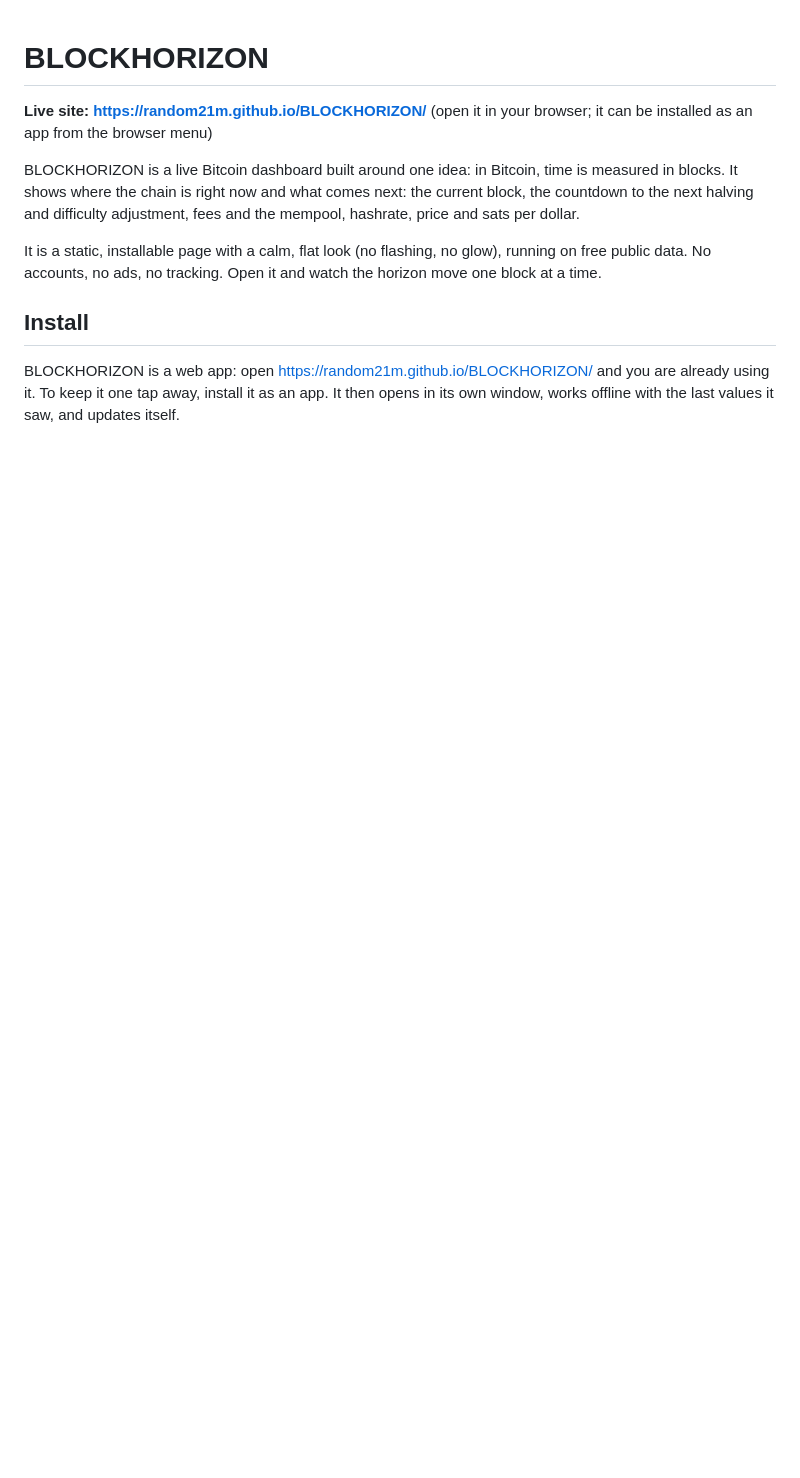
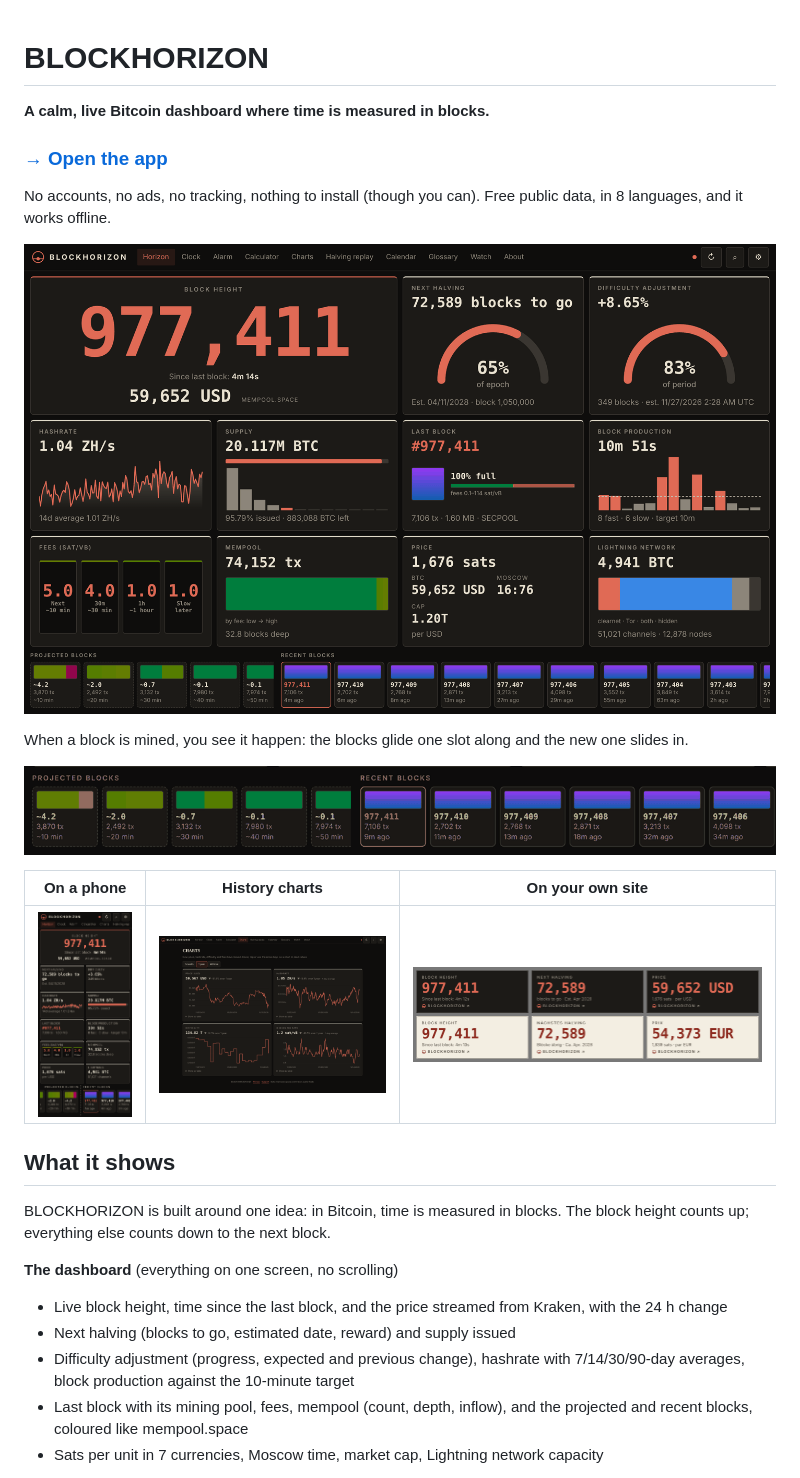
Before and after one commit to Random21m/BLOCKHORIZON, a Markdown page: README.md, the part around one of its changes. Rendered like a GitHub page; pictures changed too: docs/block-arrival.gif (added), docs/charts.png (added), docs/dashboard.png (added); blank space fills up the shorter version.

```diff
--- a/README.md
+++ b/README.md
@@ -1,11 +1,29 @@
 # BLOCKHORIZON
 
-**Live site: https://random21m.github.io/BLOCKHORIZON/** (open it in your browser; it can be installed as an app from the browser menu)
+**A calm, live Bitcoin dashboard where time is measured in blocks.**
 
-BLOCKHORIZON is a live Bitcoin dashboard built around one idea: in Bitcoin, time is measured in blocks. It shows where the chain is right now and what comes next: the current block, the countdown to the next halving and difficulty adjustment, fees and the mempool, hashrate, price and sats per dollar.
+### [→ Open the app](https://random21m.github.io/BLOCKHORIZON/)
 
-It is a static, installable page with a calm, flat look (no flashing, no glow), running on free public data. No accounts, no ads, no tracking. Open it and watch the horizon move one block at a time.
+No accounts, no ads, no tracking, nothing to install (though you can). Free public data, in 8 languages, and it works offline.
 
-## Install
+![The BLOCKHORIZON dashboard: block height, next halving, difficulty adjustment, hashrate, supply, last block, block production, fees, mempool, price and Lightning, with the projected and recent blocks along the bottom](docs/dashboard.png)
 
-BLOCKHORIZON is a web app: open https://random21m.github.io/BLOCKHORIZON/ and you are already using it. To keep it one tap away, install it as an app. It then opens in its own window, works offline with the last values it saw, and updates itself.
+When a block is mined, you see it happen: the blocks glide one slot along and the new one slides in.
+
+![Animation: block 977,412 is mined; the recent blocks glide one slot to the right and the new block slides in from the divider](docs/block-arrival.gif)
+
+| On a phone | History charts | On your own site |
+|---|---|---|
+| ![The dashboard on a phone, on one screen](docs/phone.png) | ![The Charts page: price, hashrate, difficulty and median fee rate over a year](docs/charts.png) | ![The embeddable widget: block height, halving countdown and price, in dark and light](docs/widgets.png) |
+
+## What it shows
+
+BLOCKHORIZON is built around one idea: in Bitcoin, time is measured in blocks. The block height counts up; everything else counts down to the next block.
+
+**The dashboard** (everything on one screen, no scrolling)
+- Live block height, time since the last block, and the price streamed from Kraken, with the 24 h change
+- Next halving (blocks to go, estimated date, reward) and supply issued
+- Difficulty adjustment (progress, expected and previous change), hashrate with 7/14/30/90-day averages, block production against the 10-minute target
+- Last block with its mining pool, fees, mempool (count, depth, inflow), and the projected and recent blocks, coloured like mempool.space
+- Sats per unit in 7 currencies, Moscow time, market cap, Lightning network capacity
+
```
Also changed, not shown: other parts of README.md (+43 -31 lines), 1 other file.
